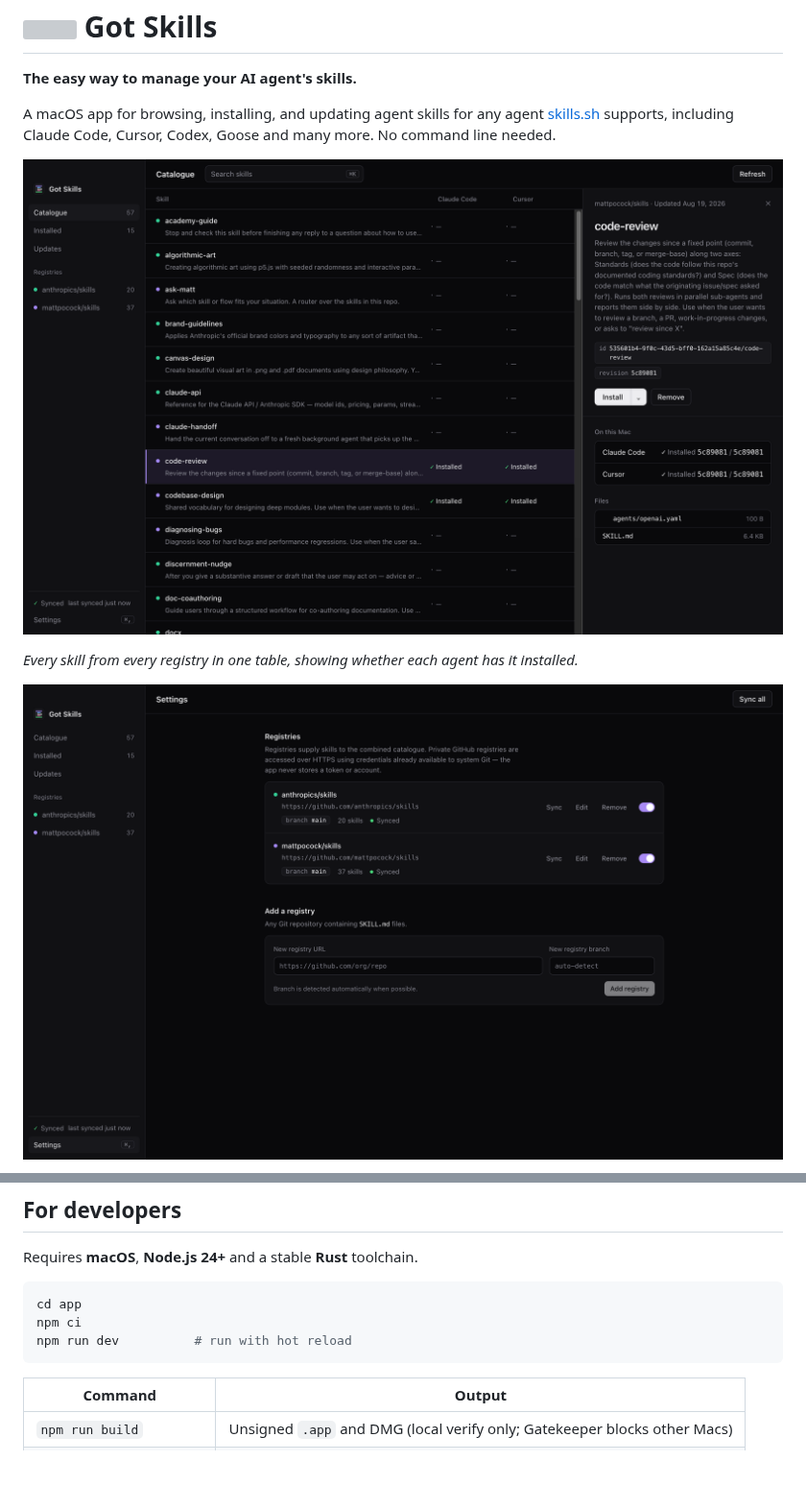
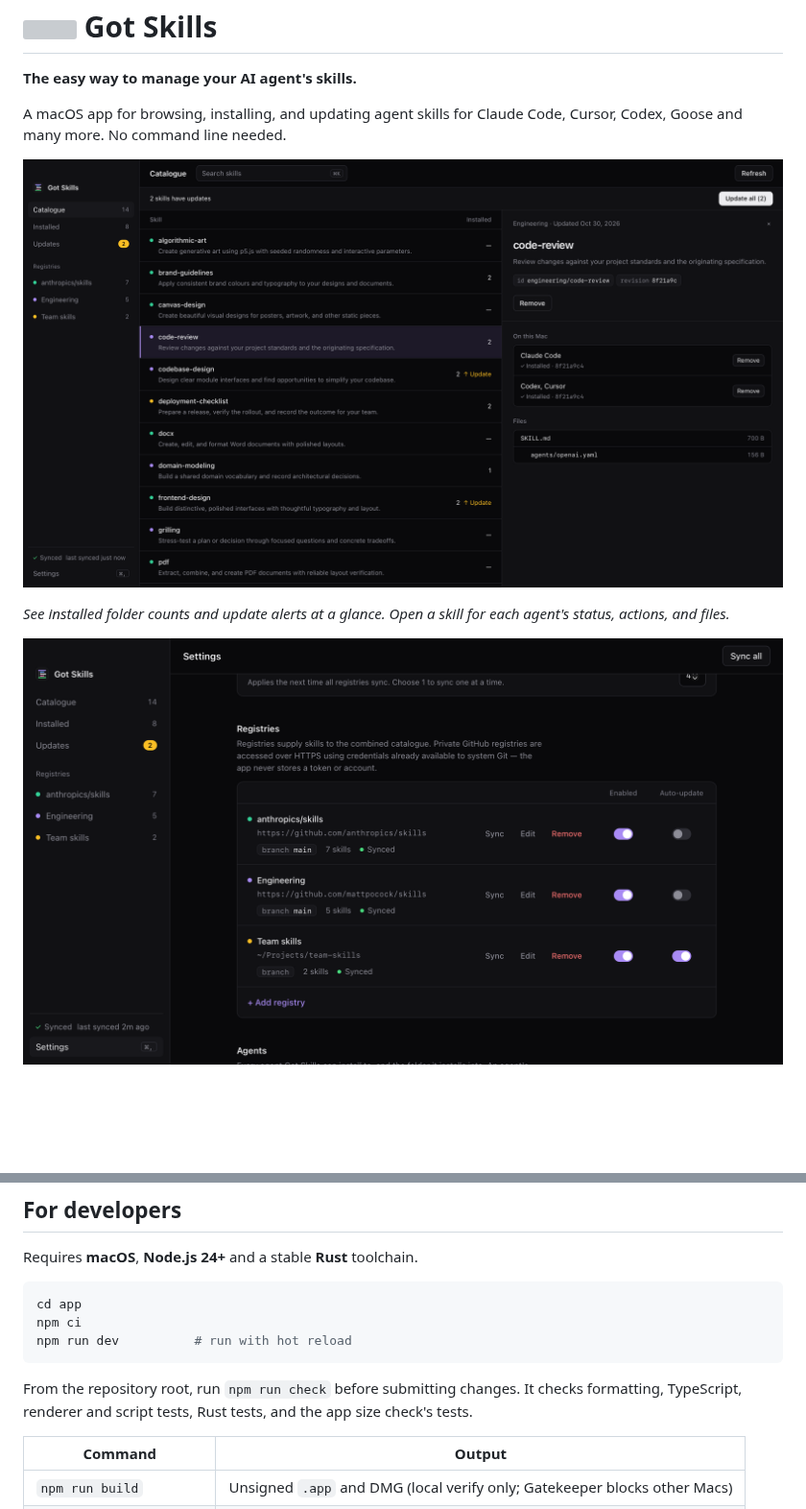
Before and after one commit to joshystuart/gotskills, a Markdown page: README.md, 2 parts joined by grey strips. Shown at 96% size. Rendered like a GitHub page; pictures changed too: docs/adr/img/main.png, docs/adr/img/settings.png; blank space fills up the shorter version; grey boxes are pictures that could not be loaded.

Commit message:
Refresh README screenshots and drop the skills.sh reference

````diff
--- a/README.md
+++ b/README.md
@@ -2,11 +2,11 @@
 
 **The easy way to manage your AI agent's skills.**
 
-A macOS app for browsing, installing, and updating agent skills for any agent [skills.sh](https://skills.sh) supports, including Claude Code, Cursor, Codex, Goose and many more. No command line needed.
+A macOS app for browsing, installing, and updating agent skills for Claude Code, Cursor, Codex, Goose and many more. No command line needed.
 
 ![The catalogue with a skill's details open](docs/adr/img/main.png)
 
-_Every skill from every registry in one table, showing whether each agent has it installed._
+_See installed folder counts and update alerts at a glance. Open a skill for each agent's status, actions, and files._
 
 ![Registries in Settings](docs/adr/img/settings.png)
 
@@ -53,6 +92,10 @@ npm ci
 npm run dev          # run with hot reload
 ```
 
+From the repository root, run `npm run check` before submitting changes. It checks
+formatting, TypeScript, renderer and script tests, Rust tests, and the app size
+check's tests.
+
 | Command                 | Output                                                                    |
 | ----------------------- | ------------------------------------------------------------------------- |
 | `npm run build`         | Unsigned `.app` and DMG (local verify only; Gatekeeper blocks other Macs) |
````
Also changed, not shown: other parts of README.md (+50 -11 lines), docs/adr/img/appearance.png (added), docs/adr/img/bulk-install.png (added).
